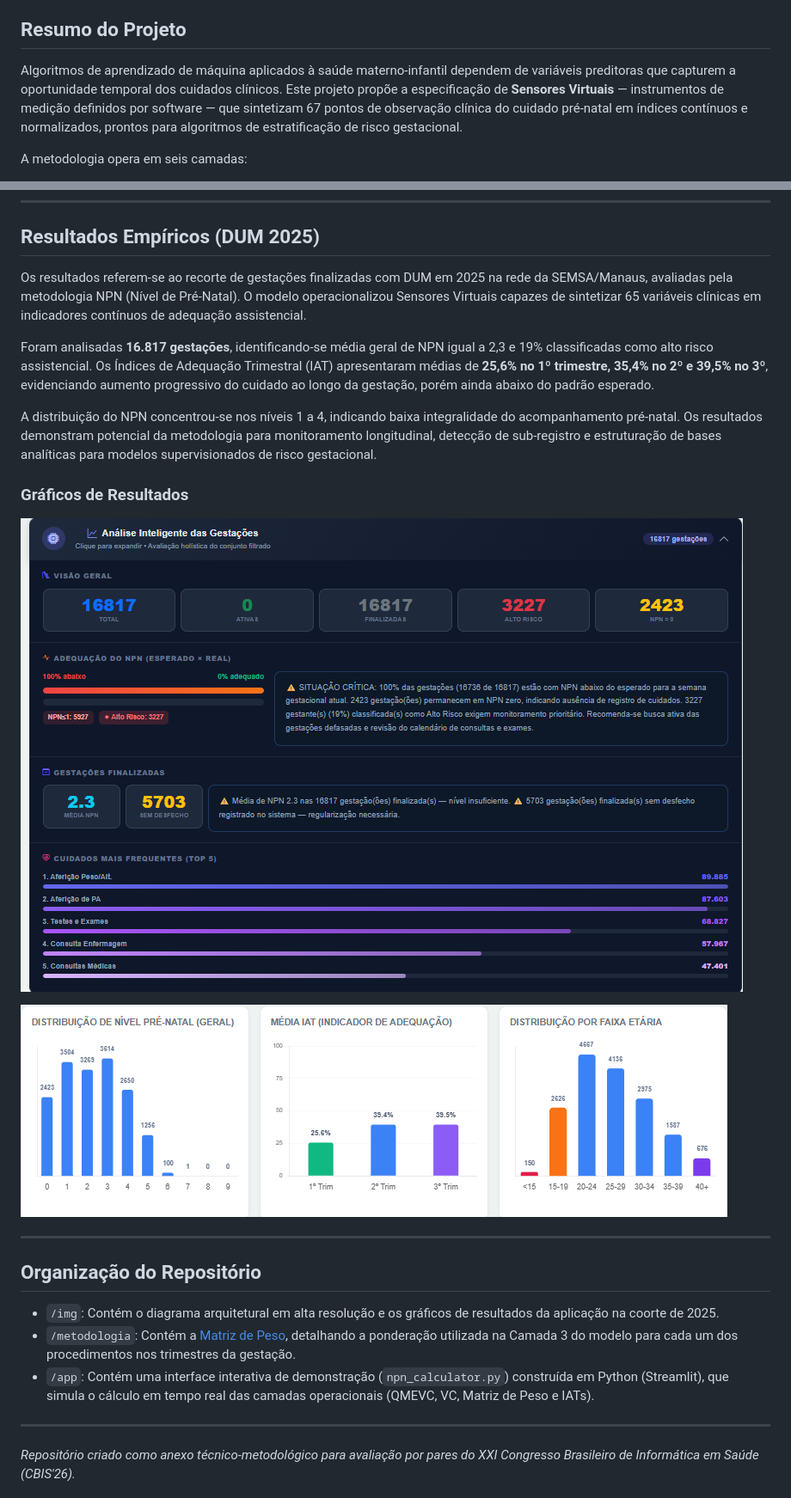
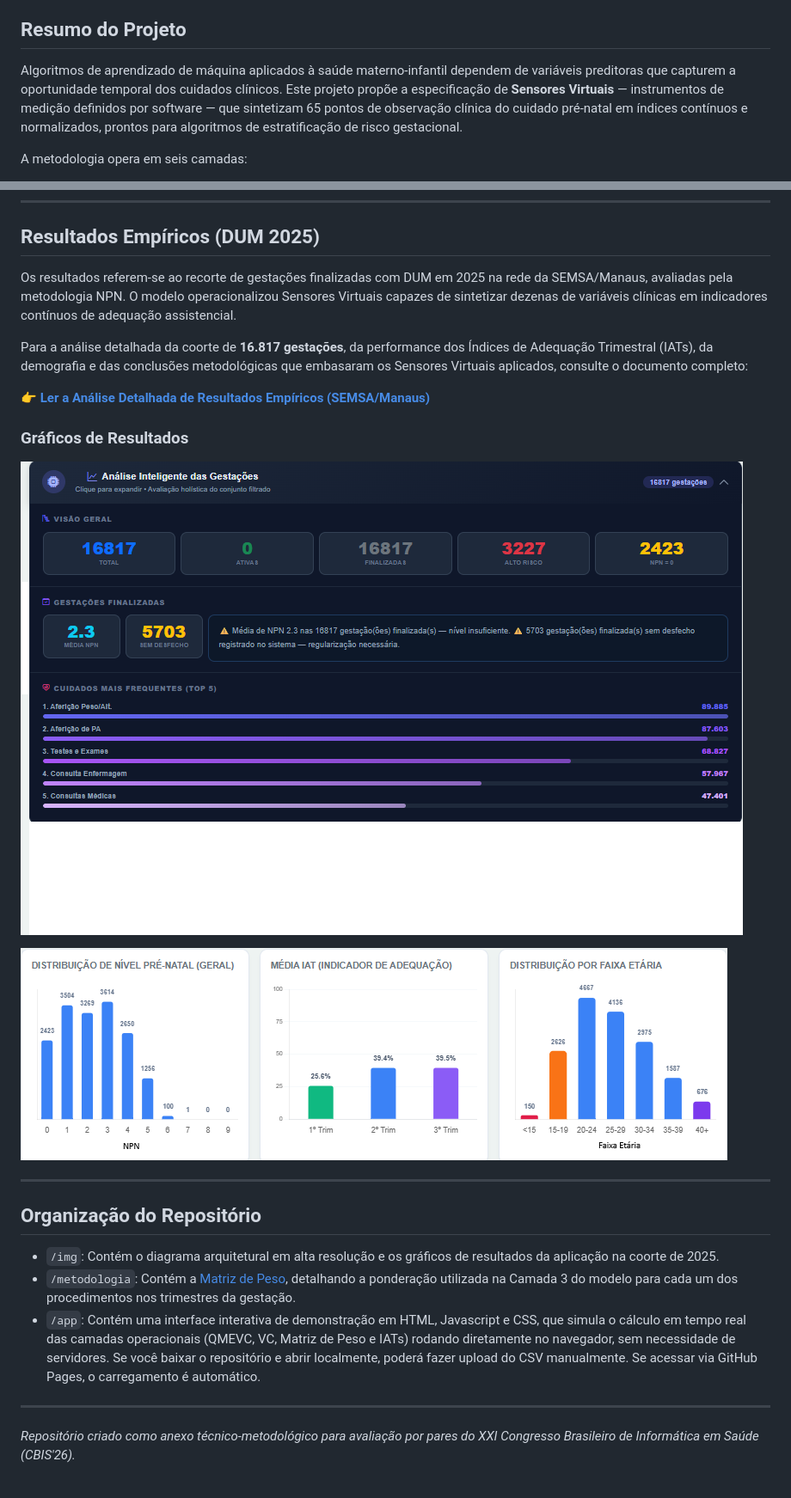
Before and after one commit to JacoMiranda/npn_method, a Markdown page: README.md, 2 parts joined by grey strips. Shown at 86% size. Rendered like a GitHub page; pictures changed too: img/01_análise_gestacao_finalizada_DUM_2025.png, img/02_grafico_npn_iat_por_idade_gestacao_finalizadas_dum_2025.png.

Commit message:
feat: app web html/js completo, correção puerpério e adição dos resultados empíricos detalhados

```diff
--- a/README.md
+++ b/README.md
@@ -4,7 +4,7 @@ Este repositório contém a documentação metodológica suplementar, resultados
 
 ## Resumo do Projeto
 
-Algoritmos de aprendizado de máquina aplicados à saúde materno-infantil dependem de variáveis preditoras que capturem a oportunidade temporal dos cuidados clínicos. Este projeto propõe a especificação de **Sensores Virtuais** — instrumentos de medição definidos por software — que sintetizam 67 pontos de observação clínica do cuidado pré-natal em índices contínuos e normalizados, prontos para algoritmos de estratificação de risco gestacional.
+Algoritmos de aprendizado de máquina aplicados à saúde materno-infantil dependem de variáveis preditoras que capturem a oportunidade temporal dos cuidados clínicos. Este projeto propõe a especificação de **Sensores Virtuais** — instrumentos de medição definidos por software — que sintetizam 65 pontos de observação clínica do cuidado pré-natal em índices contínuos e normalizados, prontos para algoritmos de estratificação de risco gestacional.
 
 A metodologia opera em seis camadas:
 1. Padrão esperado de cuidado (QMEVC)
@@ -20,11 +20,11 @@ A metodologia opera em seis camadas:
 
 ## Resultados Empíricos (DUM 2025)
 
-Os resultados referem-se ao recorte de gestações finalizadas com DUM em 2025 na rede da SEMSA/Manaus, avaliadas pela metodologia NPN (Nível de Pré-Natal). O modelo operacionalizou Sensores Virtuais capazes de sintetizar 65 variáveis clínicas em indicadores contínuos de adequação assistencial.
+Os resultados referem-se ao recorte de gestações finalizadas com DUM em 2025 na rede da SEMSA/Manaus, avaliadas pela metodologia NPN. O modelo operacionalizou Sensores Virtuais capazes de sintetizar dezenas de variáveis clínicas em indicadores contínuos de adequação assistencial.
 
-Foram analisadas **16.817 gestações**, identificando-se média geral de NPN igual a 2,3 e 19% classificadas como alto risco assistencial. Os Índices de Adequação Trimestral (IAT) apresentaram médias de **25,6% no 1º trimestre, 35,4% no 2º e 39,5% no 3º**, evidenciando aumento progressivo do cuidado ao longo da gestação, porém ainda abaixo do padrão esperado.
+Para a análise detalhada da coorte de **16.817 gestações**, da performance dos Índices de Adequação Trimestral (IATs), da demografia e das conclusões metodológicas que embasaram os Sensores Virtuais aplicados, consulte o documento completo:
 
-A distribuição do NPN concentrou-se nos níveis 1 a 4, indicando baixa integralidade do acompanhamento pré-natal. Os resultados demonstram potencial da metodologia para monitoramento longitudinal, detecção de sub-registro e estruturação de bases analíticas para modelos supervisionados de risco gestacional.
+👉 **[Ler a Análise Detalhada de Resultados Empíricos (SEMSA/Manaus)](resultados_empiricos.md)**
 
 ### Gráficos de Resultados
 
@@ -38,7 +38,7 @@ A distribuição do NPN concentrou-se nos níveis 1 a 4, indicando baixa integra
 
 - `/img`: Contém o diagrama arquitetural em alta resolução e os gráficos de resultados da aplicação na coorte de 2025.
 - `/metodologia`: Contém a [Matriz de Peso](metodologia/matriz_de_peso.md), detalhando a ponderação utilizada na Camada 3 do modelo para cada um dos procedimentos nos trimestres da gestação.
-- `/app`: Contém uma interface interativa de demonstração (`npn_calculator.py`) construída em Python (Streamlit), que simula o cálculo em tempo real das camadas operacionais (QMEVC, VC, Matriz de Peso e IATs).
+- `/app`: Contém uma interface interativa de demonstração em HTML, Javascript e CSS, que simula o cálculo em tempo real das camadas operacionais (QMEVC, VC, Matriz de Peso e IATs) rodando diretamente no navegador, sem necessidade de servidores. Se você baixar o repositório e abrir localmente, poderá fazer upload do CSV manualmente. Se acessar via GitHub Pages, o carregamento é automático.
 
 ---
 
```
Also changed, not shown: resultados_empiricos.md (added, +42 -0 lines), 4 other files.
